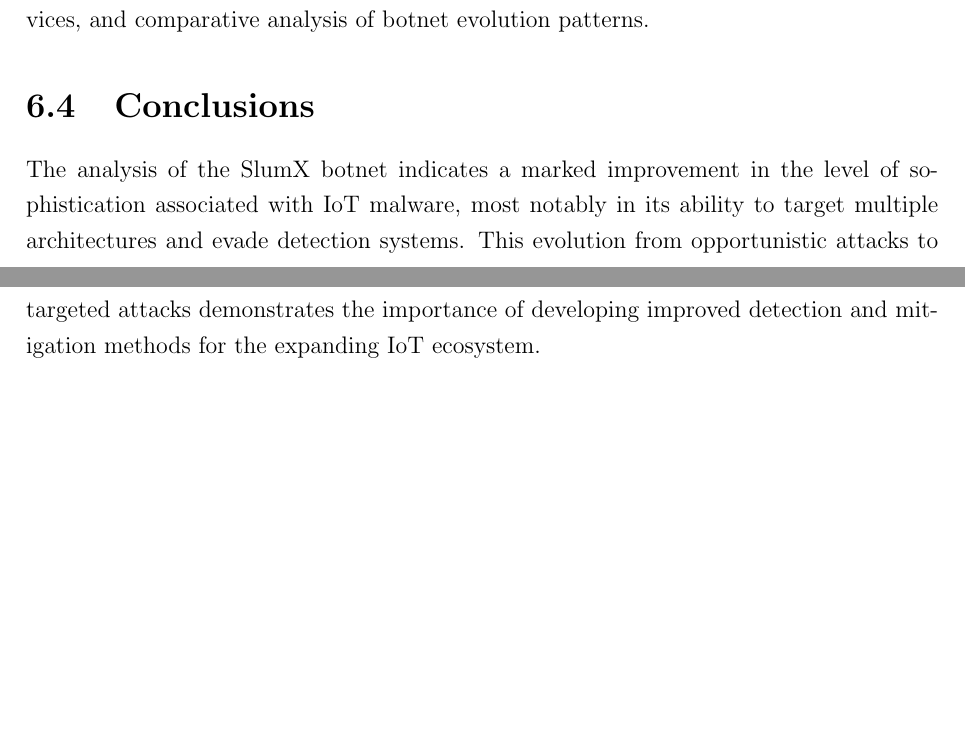
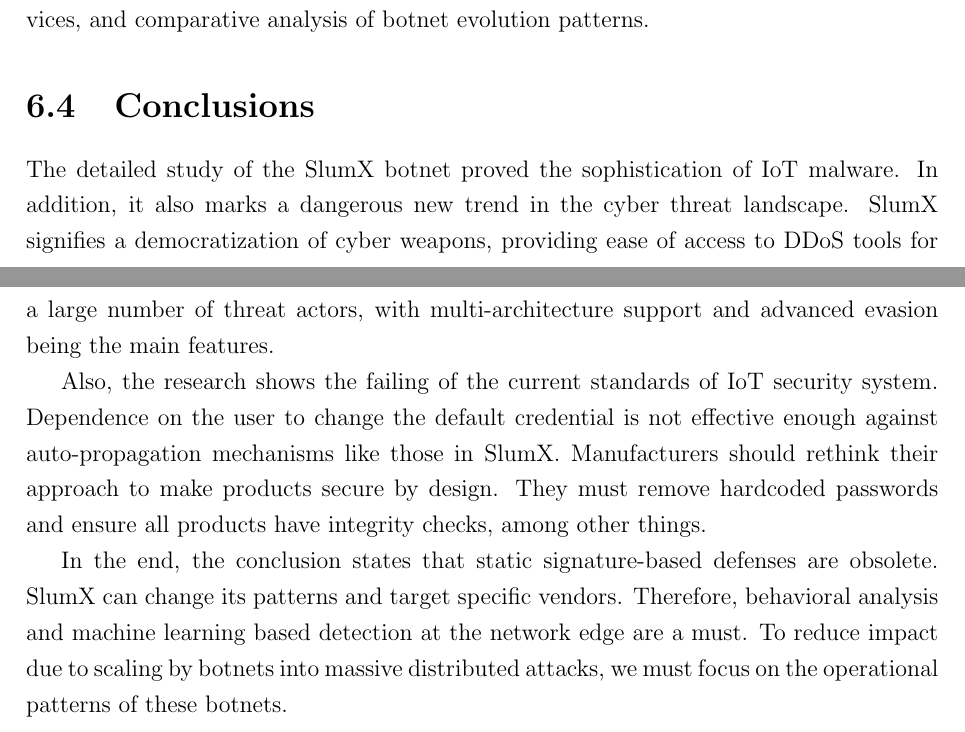
Before and after one commit to mat1520/slumpx, a LaTeX thesis (RESEARCH/latex/slumx_analysis_paper.tex): two parts of pages 42 and 43 of 46, joined at a grey line, cut so that both start at the same text, the shorter picture padded with empty space. Compiled offline with pdfLaTeX.

```diff
--- a/RESEARCH/latex/slumx_analysis_paper.tex
+++ b/RESEARCH/latex/slumx_analysis_paper.tex
@@ -1185,7 +1185,11 @@
 
 \section{Conclusions}
 
-The analysis of the SlumX botnet indicates a marked improvement in the level of sophistication associated with IoT malware, most notably in its ability to target multiple architectures and evade detection systems. This evolution from opportunistic attacks to targeted attacks demonstrates the importance of developing improved detection and mitigation methods for the expanding IoT ecosystem.
+The detailed study of the SlumX botnet proved the sophistication of IoT malware. In addition, it also marks a dangerous new trend in the cyber threat landscape. SlumX signifies a democratization of cyber weapons, providing ease of access to DDoS tools for a large number of threat actors, with multi-architecture support and advanced evasion being the main features.
+
+Also, the research shows the failing of the current standards of IoT security system. Dependence on the user to change the default credential is not effective enough against auto-propagation mechanisms like those in SlumX. Manufacturers should rethink their approach to make products secure by design. They must remove hardcoded passwords and ensure all products have integrity checks, among other things.
+
+In the end, the conclusion states that static signature-based defenses are obsolete. SlumX can change its patterns and target specific vendors. Therefore, behavioral analysis and machine learning based detection at the network edge are a must. To reduce impact due to scaling by botnets into massive distributed attacks, we must focus on the operational patterns of these botnets.
 % ========== BIBLIOGRAPHY ==========
 \bibliographystyle{IEEEtran}
 \begin{thebibliography}{99}
```
Also changed, not shown: RESEARCH/latex/slumx_analysis_paper.pdf.
